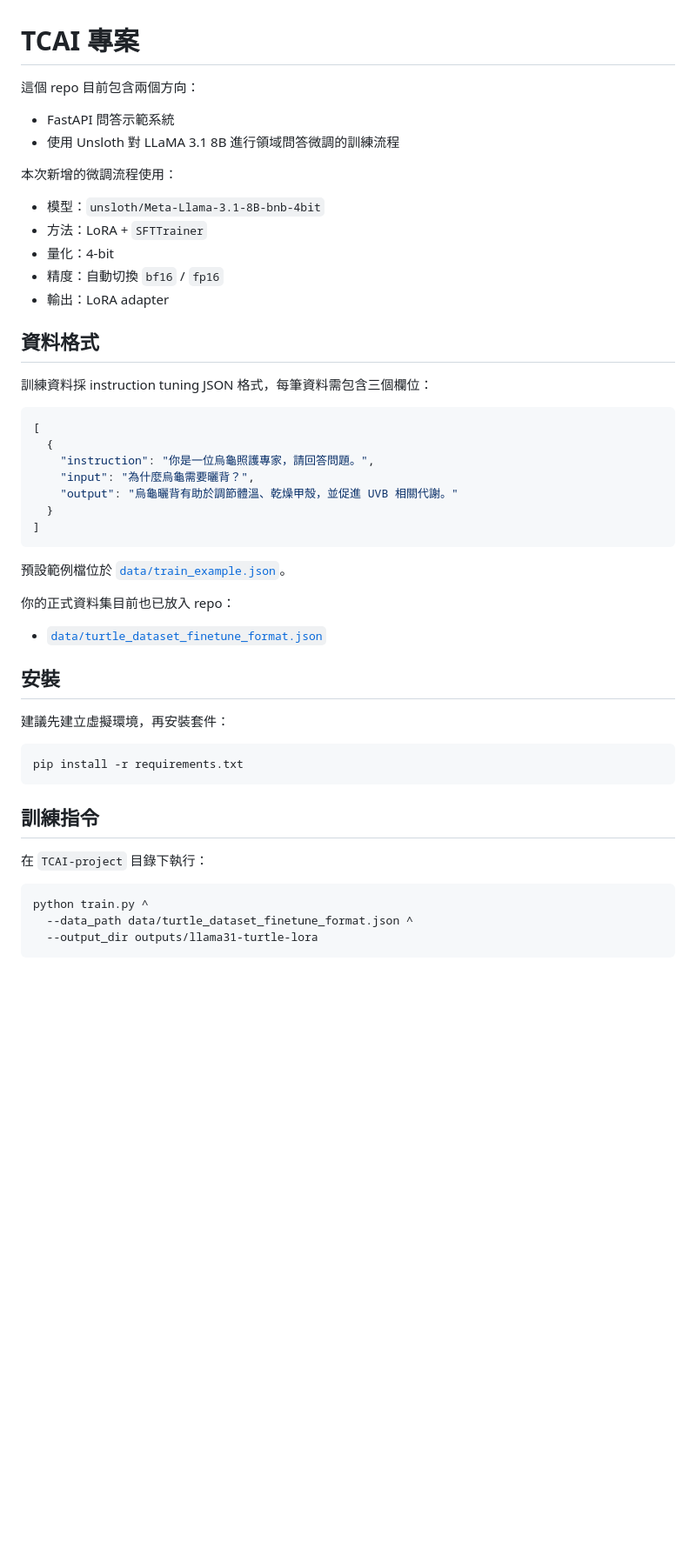
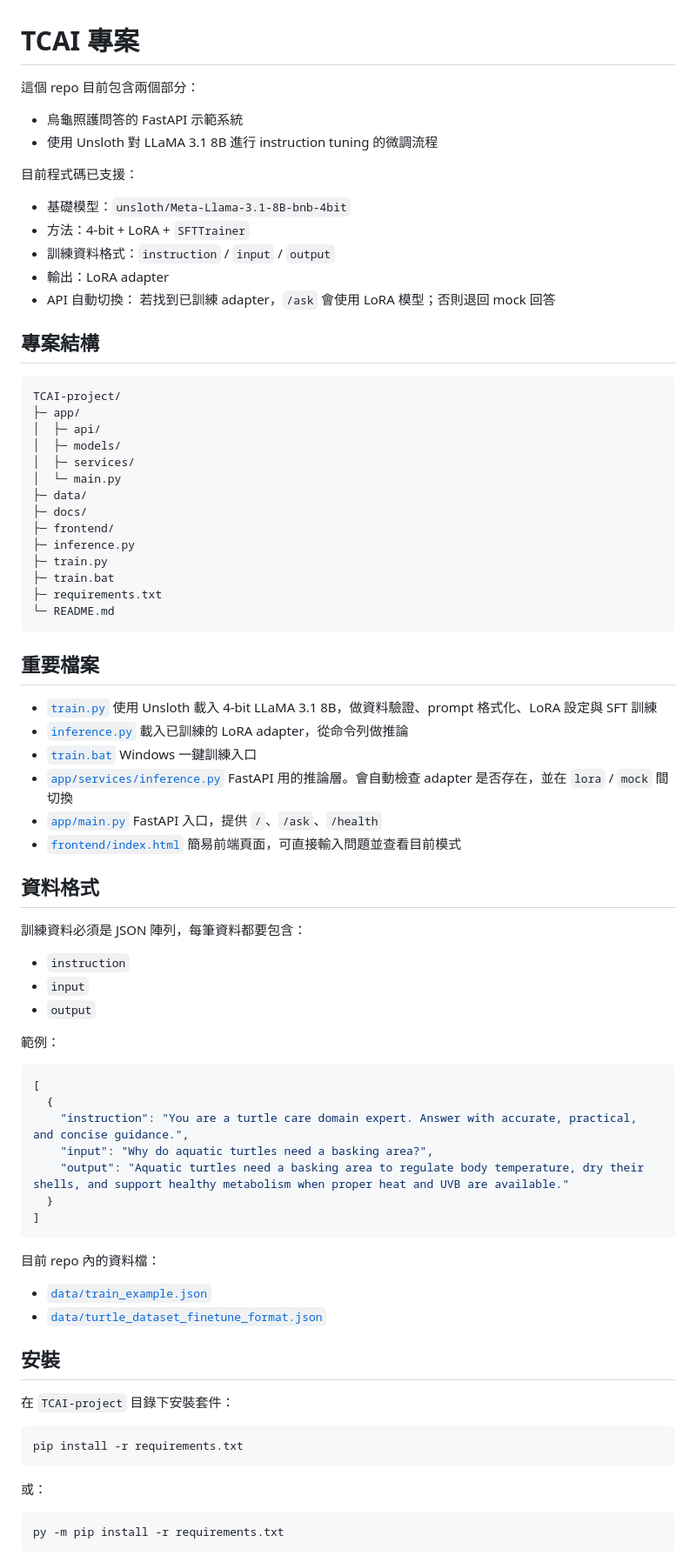
Before and after one commit to nnnnnnn1266/NN_TCAI, a Markdown page: TCAI-project/README.md, the part around one of its changes. Shown at 87% size. GitHub-like rendering; blank space fills up the shorter version.

Commit message:
Update README to match current TCAI project workflow

````diff
--- a/TCAI-project/README.md
+++ b/TCAI-project/README.md
@@ -1,53 +1,89 @@
 # TCAI 專案
 
-這個 repo 目前包含兩個方向：
+這個 repo 目前包含兩個部分：
 
-- FastAPI 問答示範系統
-- 使用 Unsloth 對 LLaMA 3.1 8B 進行領域問答微調的訓練流程
+- 烏龜照護問答的 FastAPI 示範系統
+- 使用 Unsloth 對 LLaMA 3.1 8B 進行 instruction tuning 的微調流程
 
-本次新增的微調流程使用：
+目前程式碼已支援：
 
-- 模型：`unsloth/Meta-Llama-3.1-8B-bnb-4bit`
-- 方法：LoRA + `SFTTrainer`
-- 量化：4-bit
-- 精度：自動切換 `bf16` / `fp16`
+- 基礎模型：`unsloth/Meta-Llama-3.1-8B-bnb-4bit`
+- 方法：4-bit + LoRA + `SFTTrainer`
+- 訓練資料格式：`instruction` / `input` / `output`
 - 輸出：LoRA adapter
+- API 自動切換：
+  若找到已訓練 adapter，`/ask` 會使用 LoRA 模型；否則退回 mock 回答
+
+## 專案結構
+
+```text
+TCAI-project/
+├─ app/
+│  ├─ api/
+│  ├─ models/
+│  ├─ services/
+│  └─ main.py
+├─ data/
+├─ docs/
+├─ frontend/
+├─ inference.py
+├─ train.py
+├─ train.bat
+├─ requirements.txt
+└─ README.md
+```
+
+## 重要檔案
+
+- [`train.py`](c:/Users/Teacher/Desktop/NN_TCAI/NN_TCAI/TCAI-project/train.py)
+  使用 Unsloth 載入 4-bit LLaMA 3.1 8B，做資料驗證、prompt 格式化、LoRA 設定與 SFT 訓練
+- [`inference.py`](c:/Users/Teacher/Desktop/NN_TCAI/NN_TCAI/TCAI-project/inference.py)
+  載入已訓練的 LoRA adapter，從命令列做推論
+- [`train.bat`](c:/Users/Teacher/Desktop/NN_TCAI/NN_TCAI/TCAI-project/train.bat)
+  Windows 一鍵訓練入口
+- [`app/services/inference.py`](c:/Users/Teacher/Desktop/NN_TCAI/NN_TCAI/TCAI-project/app/services/inference.py)
+  FastAPI 用的推論層。會自動檢查 adapter 是否存在，並在 `lora` / `mock` 間切換
+- [`app/main.py`](c:/Users/Teacher/Desktop/NN_TCAI/NN_TCAI/TCAI-project/app/main.py)
+  FastAPI 入口，提供 `/`、`/ask`、`/health`
+- [`frontend/index.html`](c:/Users/Teacher/Desktop/NN_TCAI/NN_TCAI/TCAI-project/frontend/index.html)
+  簡易前端頁面，可直接輸入問題並查看目前模式
 
 ## 資料格式
 
-訓練資料採 instruction tuning JSON 格式，每筆資料需包含三個欄位：
+訓練資料必須是 JSON 陣列，每筆資料都要包含：
+
+- `instruction`
+- `input`
+- `output`
+
+範例：
 
 ```json
 [
   {
-    "instruction": "你是一位烏龜照護專家，請回答問題。",
-    "input": "為什麼烏龜需要曬背？",
-    "output": "烏龜曬背有助於調節體溫、乾燥甲殼，並促進 UVB 相關代謝。"
+    "instruction": "You are a turtle care domain expert. Answer with accurate, practical, and concise guidance.",
+    "input": "Why do aquatic turtles need a basking area?",
+    "output": "Aquatic turtles need a basking area to regulate body temperature, dry their shells, and support healthy metabolism when proper heat and UVB are available."
   }
 ]
 ```
 
-預設範例檔位於 [`data/train_example.json`](c:/Users/Teacher/Desktop/NN_TCAI/NN_TCAI/TCAI-project/data/train_example.json)。
+目前 repo 內的資料檔：
 
-你的正式資料集目前也已放入 repo：
-
+- [`data/train_example.json`](c:/Users/Teacher/Desktop/NN_TCAI/NN_TCAI/TCAI-project/data/train_example.json)
 - [`data/turtle_dataset_finetune_format.json`](c:/Users/Teacher/Desktop/NN_TCAI/NN_TCAI/TCAI-project/data/turtle_dataset_finetune_format.json)
 
 ## 安裝
 
-建議先建立虛擬環境，再安裝套件：
+在 `TCAI-project` 目錄下安裝套件：
 
 ```bash
 pip install -r requirements.txt
 ```
 
-## 訓練指令
-
-在 `TCAI-project` 目錄下執行：
+或：
 
 ```bash
-python train.py ^
-  --data_path data/turtle_dataset_finetune_format.json ^
-  --output_dir outputs/llama31-turtle-lora
+py -m pip install -r requirements.txt
 ```
 
````
Also changed, not shown: other parts of TCAI-project/README.md (+78 -62 lines).
